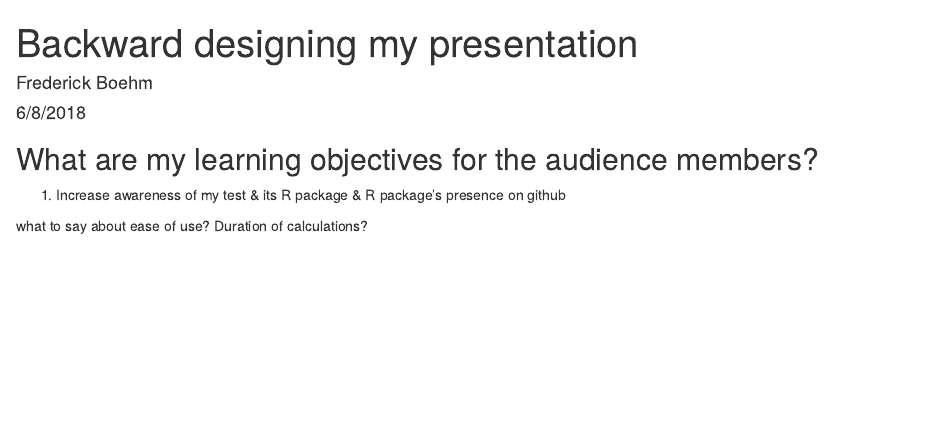
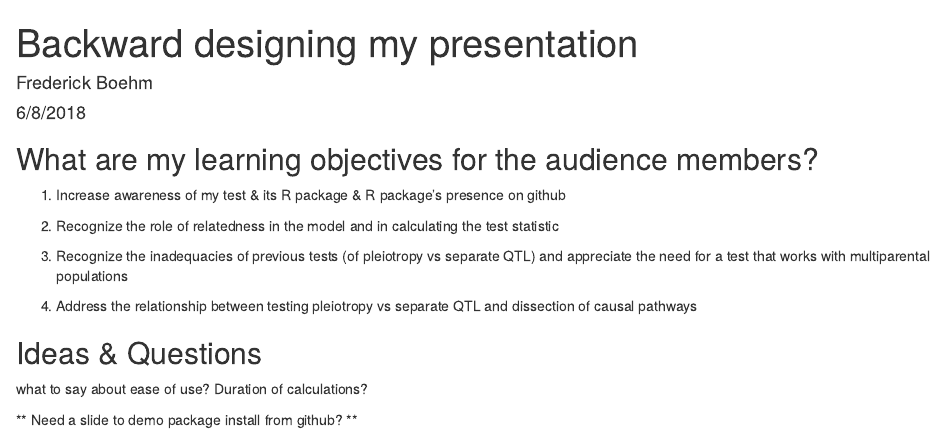
Before and after one commit to fboehm/jsm2018, an R Markdown document (bw-design.Rmd): the page in a window 1100 px wide, from its top. Rendered offline with R 4.5, knitr and Pandoc, with nearby package versions.

Commit message:
updates to backward design planning

```diff
--- a/bw-design.Rmd
+++ b/bw-design.Rmd
@@ -13,6 +13,17 @@ knitr::opts_chunk$set(echo = TRUE)
 
 1. Increase awareness of my test & its R package & R package's presence on github
 
+2. Recognize the role of relatedness in the model and in calculating the test statistic
+
+3. Recognize the inadequacies of previous tests (of pleiotropy vs separate QTL) and appreciate the need for a test that works with multiparental populations
+
+4. Address the relationship between testing pleiotropy vs separate QTL and dissection of causal pathways
 
 
+
+
+## Ideas & Questions
+
 what to say about ease of use? Duration of calculations?
+
+** Need a slide to demo package install from github? **
```
